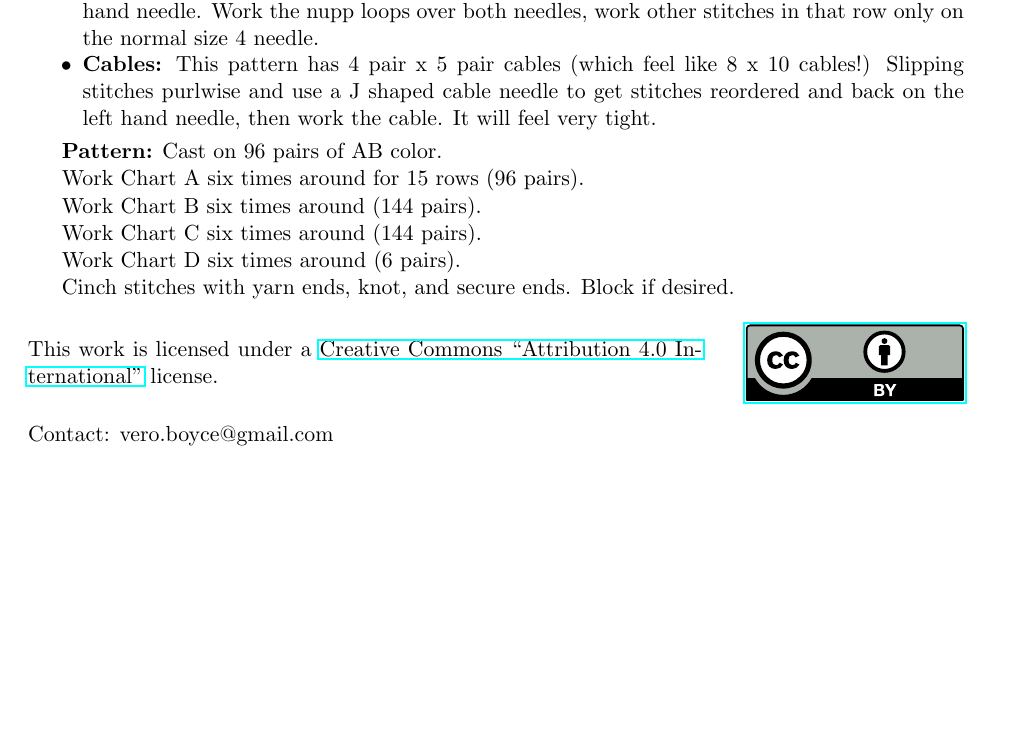
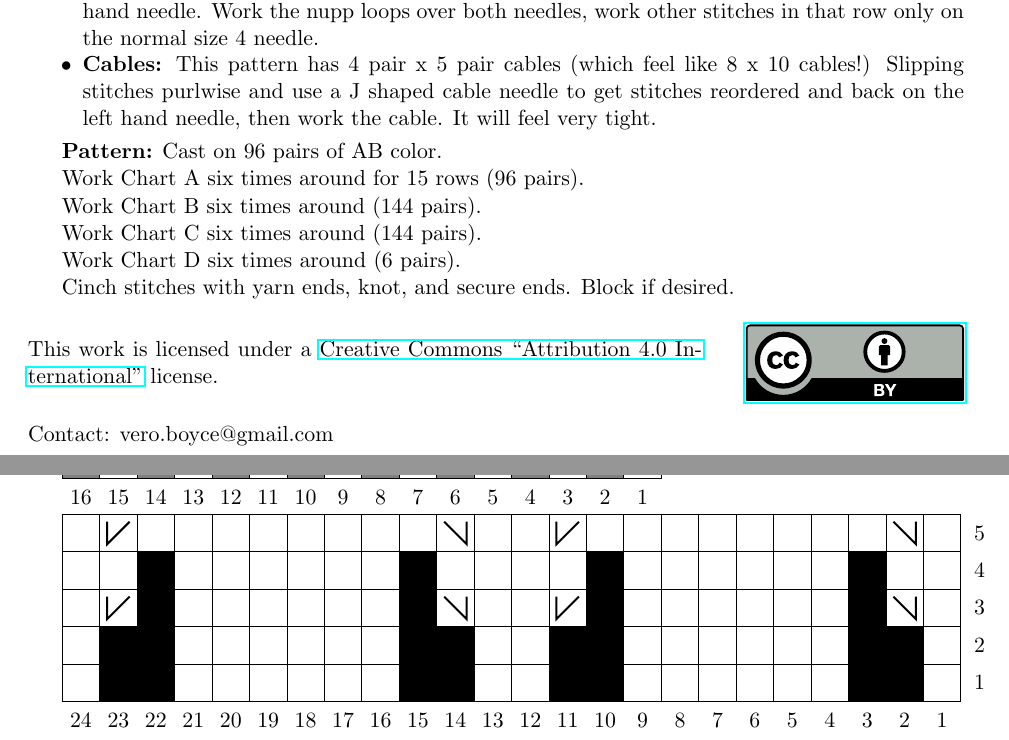
Before and after one commit to vboyce/owlet-parliament, a LaTeX document (owlet.tex): part of the page before the commit and two parts of pages 1 and 2 of 3 after it, the two joined at a grey line, cut so that both start at the same text, the shorter picture padded with empty space. Compiled offline with pdfLaTeX.

Commit message:
Added charts A, B, and C
Considering going back and adjusting where the origin is, since columns and rows are 1-indexed.

Signed-off-by: Pi Fisher (3geek14) <pif@google.com>

```diff
--- a/owlet.tex
+++ b/owlet.tex
@@ -3,6 +3,7 @@
 \usepackage{graphicx}
 \setlength\intextsep{0pt}
 \usepackage{enumitem}
+\usepackage{tikz}
 
 \setitemize[1]{itemsep=-5pt,topsep=0pt}
 
@@ -85,3 +86,61 @@ Cinch stitches with yarn ends, knot, and secure ends. Block if desired.
 
 \doclicenseThis
 Contact: vero.boyce@gmail.com
+
+\newpage
+
+\begin{tikzpicture}[scale=\textwidth/25cm,x=-1cm]
+  %%% BA pairs %%%
+  \foreach \x in {1, 3, ..., 15} {
+    \fill[gray] (\x, 0) rectangle (\x + 1, 1);
+  }
+
+  %%% Column/row labels %%%
+  \foreach \x in {1, ..., 16} {
+    \node at (\x - 0.5, -0.5) {\x};
+  }
+  \node at (-0.5, 0.5) {1};
+
+  %%% Grid %%%
+  \draw[black] (0, 0) rectangle (16, 1);
+  \foreach \x in {1, ..., 15} {
+    \draw[black] (\x, 0) -- (\x, 1);
+  }
+\end{tikzpicture}
+
+\begin{tikzpicture}[scale=\textwidth/25cm,x=-1cm]
+  %%% Null pairs %%%
+  \foreach \x in {2, 3, 10, 11, 14, 15, 22, 23} {
+    \fill[black] (\x - 1, 0) rectangle (\x, 2);
+  }
+  \foreach \x in {3, 10, 15, 22} {
+    \fill[black] (\x - 1, 2) rectangle (\x, 4);
+  }
+
+  %%% Lifted increases %%%
+  \foreach \x/\y in {2/3, 2/5, 14/3, 14/5} {
+    \draw[black, line width=1] (\x - 0.8, \y - 0.8)
+        +(0, 0.6) -- +(0, 0) -- +(0.6, 0.6);
+  }
+  \foreach \x/\y in {11/3, 11/5, 23/3, 23/5} {
+    \draw[black, line width=1] (\x - 0.8, \y - 0.8)
+        +(0.6, 0.6) -- +(0.6, 0) -- +(0, 0.6);
+  }
+
+  %%% Column/row labels %%%
+  \foreach \x in {1, ..., 24} {
+    \node at (\x - 0.5, -0.5) {\x};
+  }
+  \foreach \y in {1, ..., 5} {
+    \node at (-0.5, \y - 0.5) {\y};
+  }
+
+  %%% Grid %%%
+  \draw[black] (0, 0) rectangle (24, 5);
+  \foreach \x in {1, ..., 23} {
+    \draw[black] (\x, 0) -- (\x, 5);
+  }
+  \foreach \y in {1, ..., 4} {
+    \draw[black] (0, \y) -- (24, \y);
+  }
+\end{tikzpicture}
```
Also changed, not shown: owlet.pdf, owlet.tex (93 more changed lines).
